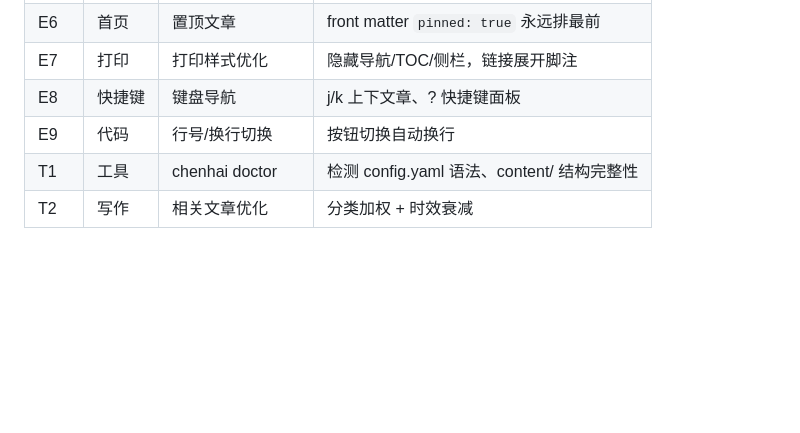
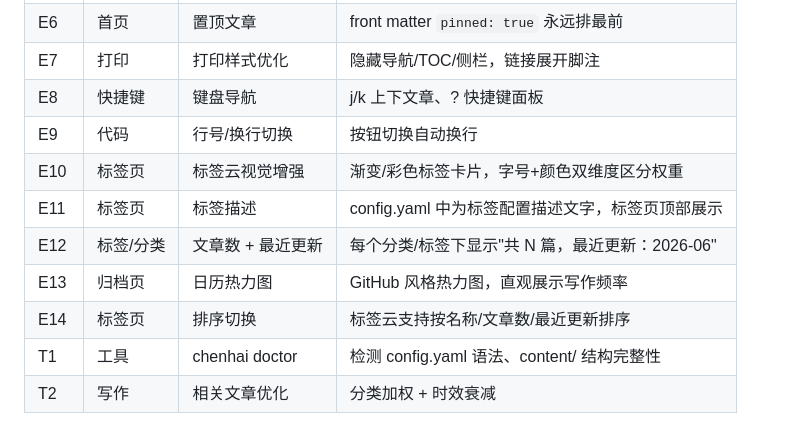
Before and after one commit to KurongTohsaka/Chenhai-hugo, a Markdown page: docs/planning.md, the part around the change. GitHub-like rendering; blank space fills up the shorter version.

Commit message:
docs: v0.7.0 add taxonomy page improvements — tag cloud, descriptions, heatmap, sorting

```diff
--- a/docs/planning.md
+++ b/docs/planning.md
@@ -163,6 +163,11 @@
 | E7 | 打印 | 打印样式优化 | 隐藏导航/TOC/侧栏，链接展开脚注 |
 | E8 | 快捷键 | 键盘导航 | j/k 上下文章、? 快捷键面板 |
 | E9 | 代码 | 行号/换行切换 | 按钮切换自动换行 |
+| E10 | 标签页 | 标签云视觉增强 | 渐变/彩色标签卡片，字号+颜色双维度区分权重 |
+| E11 | 标签页 | 标签描述 | config.yaml 中为标签配置描述文字，标签页顶部展示 |
+| E12 | 标签/分类 | 文章数 + 最近更新 | 每个分类/标签下显示"共 N 篇，最近更新：2026-06" |
+| E13 | 归档页 | 日历热力图 | GitHub 风格热力图，直观展示写作频率 |
+| E14 | 标签页 | 排序切换 | 标签云支持按名称/文章数/最近更新排序 |
 | T1 | 工具 | chenhai doctor | 检测 config.yaml 语法、content/ 结构完整性 |
 | T2 | 写作 | 相关文章优化 | 分类加权 + 时效衰减 |
 
```
